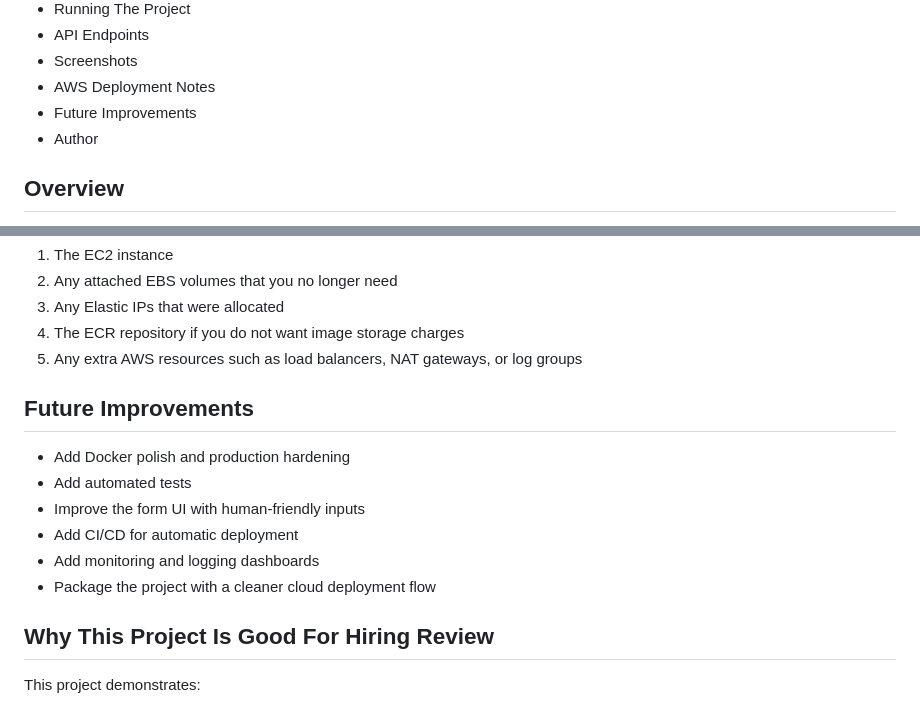
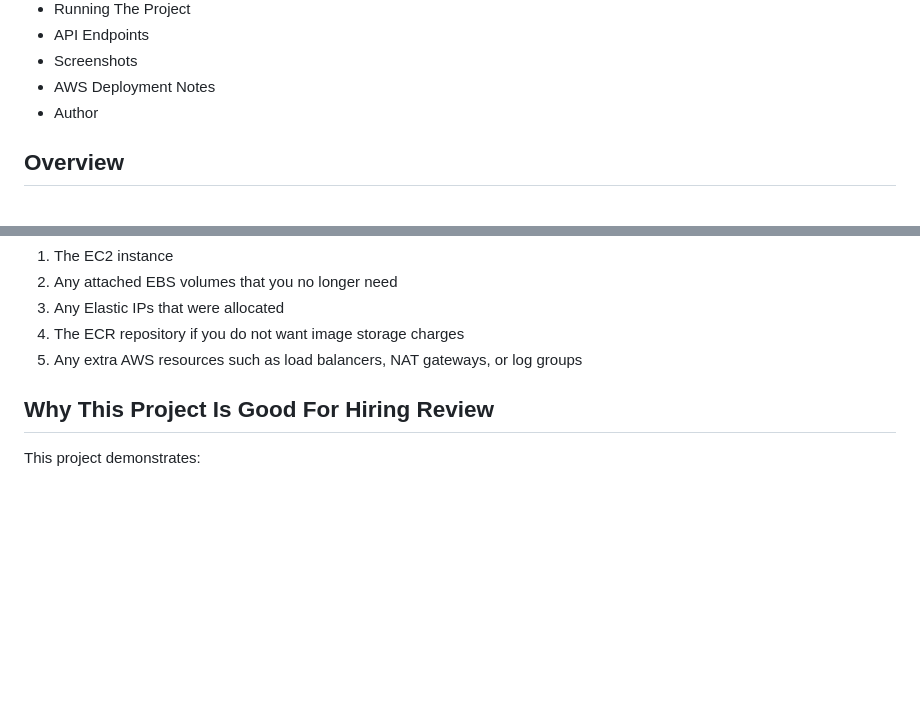
Before and after one commit to dhanushpavann/Vehicle-Insurance-Project, a Markdown page: README.md, 2 parts joined by grey strips. Drawn GitHub-style; blank space fills up the shorter version.

```diff
--- a/README.md
+++ b/README.md
@@ -26,7 +26,6 @@ This project was designed to demonstrate more than just model training. It shows
 - API Endpoints
 - Screenshots
 - AWS Deployment Notes
-- Future Improvements
 - Author
 
 ## Overview
@@ -283,14 +282,7 @@ If you are shutting down the project to avoid charges, make sure to clean up:
 4. The ECR repository if you do not want image storage charges
 5. Any extra AWS resources such as load balancers, NAT gateways, or log groups
 
-## Future Improvements
 
-- Add Docker polish and production hardening
-- Add automated tests
-- Improve the form UI with human-friendly inputs
-- Add CI/CD for automatic deployment
-- Add monitoring and logging dashboards
-- Package the project with a cleaner cloud deployment flow
 
 ## Why This Project Is Good For Hiring Review
 
```
